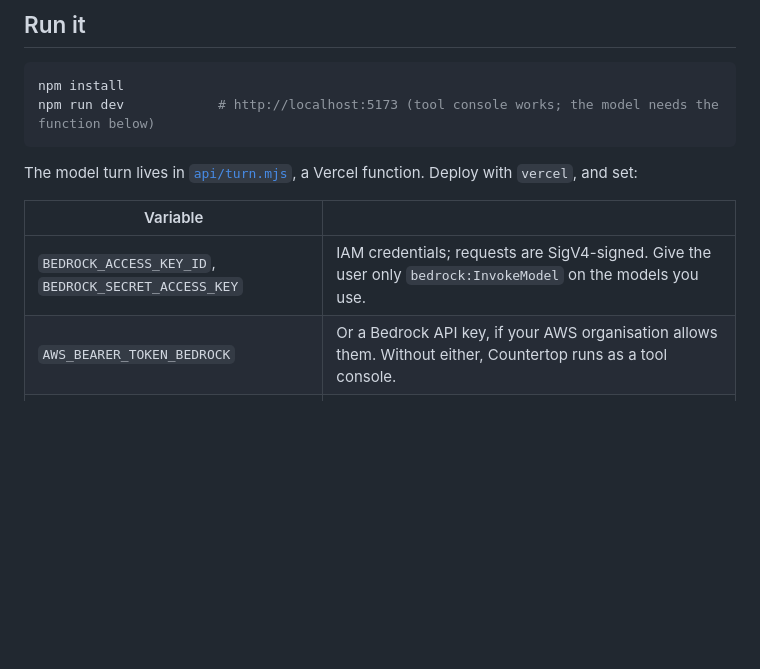
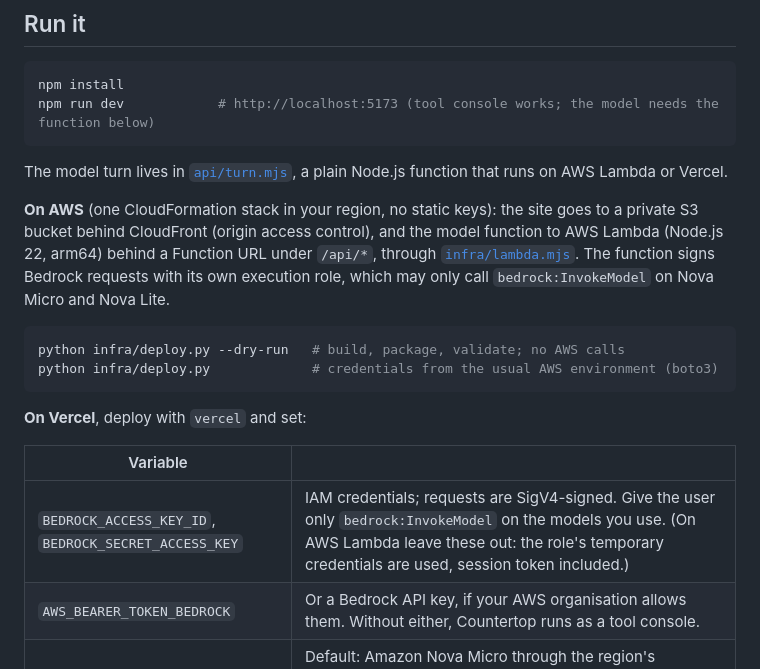
Before and after one commit to RohanGlitched/countertop, a Markdown page: README.md, the part around one of its changes. GitHub-like rendering; blank space fills up the shorter version.

Commit message:
README: deploy to AWS (S3 and CloudFront for the site, Lambda for the model function, role credentials)

````diff
--- a/README.md
+++ b/README.md
@@ -49,11 +50,20 @@ npm install
 npm run dev            # http://localhost:5173 (tool console works; the model needs the function below)
 ```
 
-The model turn lives in [`api/turn.mjs`](api/turn.mjs), a Vercel function. Deploy with `vercel`, and set:
+The model turn lives in [`api/turn.mjs`](api/turn.mjs), a plain Node.js function that runs on AWS Lambda or Vercel.
+
+**On AWS** (one CloudFormation stack in your region, no static keys): the site goes to a private S3 bucket behind CloudFront (origin access control), and the model function to AWS Lambda (Node.js 22, arm64) behind a Function URL under `/api/*`, through [`infra/lambda.mjs`](infra/lambda.mjs). The function signs Bedrock requests with its own execution role, which may only call `bedrock:InvokeModel` on Nova Micro and Nova Lite.
+
+```bash
+python infra/deploy.py --dry-run   # build, package, validate; no AWS calls
+python infra/deploy.py             # credentials from the usual AWS environment (boto3)
+```
+
+**On Vercel**, deploy with `vercel` and set:
 
 | Variable | |
 |---|---|
-| `BEDROCK_ACCESS_KEY_ID`, `BEDROCK_SECRET_ACCESS_KEY` | IAM credentials; requests are SigV4-signed. Give the user only `bedrock:InvokeModel` on the models you use. |
+| `BEDROCK_ACCESS_KEY_ID`, `BEDROCK_SECRET_ACCESS_KEY` | IAM credentials; requests are SigV4-signed. Give the user only `bedrock:InvokeModel` on the models you use. (On AWS Lambda leave these out: the role's temporary credentials are used, session token included.) |
 | `AWS_BEARER_TOKEN_BEDROCK` | Or a Bedrock API key, if your AWS organisation allows them. Without either, Countertop runs as a tool console. |
 | `BEDROCK_MODEL` | Default: Amazon Nova Micro through the region's inference profile (`apac.amazon.nova-micro-v1:0` in Sydney) |
 | `BEDROCK_REGION` | Default `ap-southeast-2` |
````
Also changed, not shown: other parts of README.md (+1 -0 lines).
